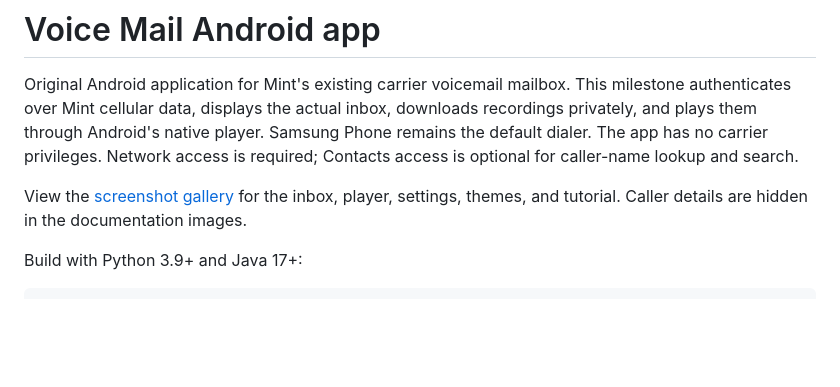
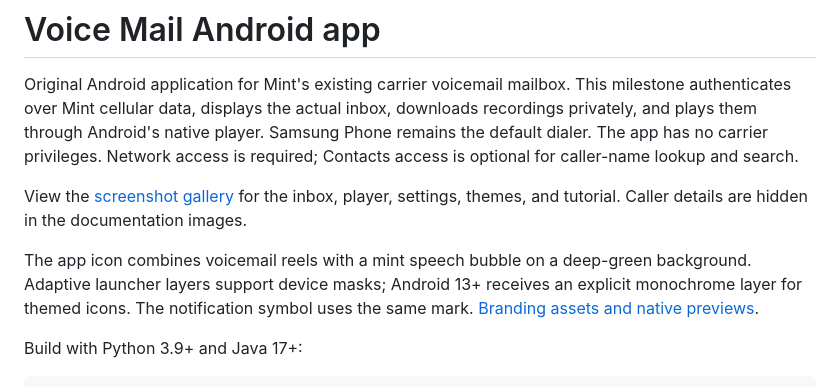
Before and after one commit to 5ham5h33r/visual-voicemail, a Markdown page: app/README.md, the part around the change. Rendered like a GitHub page; blank space fills up the shorter version.

Commit message:
Add a mint voicemail icon with adaptive and themed layers

```diff
--- a/app/README.md
+++ b/app/README.md
@@ -3,6 +3,8 @@
 Original Android application for Mint's existing carrier voicemail mailbox. This milestone authenticates over Mint cellular data, displays the actual inbox, downloads recordings privately, and plays them through Android's native player. Samsung Phone remains the default dialer. The app has no carrier privileges. Network access is required; Contacts access is optional for caller-name lookup and search.
 
 View the [screenshot gallery](../README.md#screenshots) for the inbox, player, settings, themes, and tutorial. Caller details are hidden in the documentation images.
+
+The app icon combines voicemail reels with a mint speech bubble on a deep-green background. Adaptive launcher layers support device masks; Android 13+ receives an explicit monochrome layer for themed icons. The notification symbol uses the same mark. [Branding assets and native previews](../docs/branding/README.md).
 
 Build with Python 3.9+ and Java 17+:
 
```
Also changed, not shown: README.md (+3 -0 lines), docs/branding/README.md (added, +28 -0 lines), docs/branding/app-icon-small.png (added), docs/branding/app-icon-themed.png (added), docs/branding/app-icon.png (added), docs/branding/notification-icon.png (added), 9 other files.
